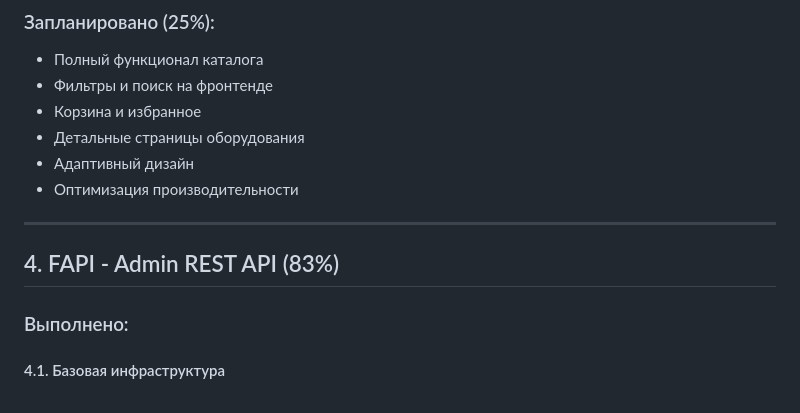
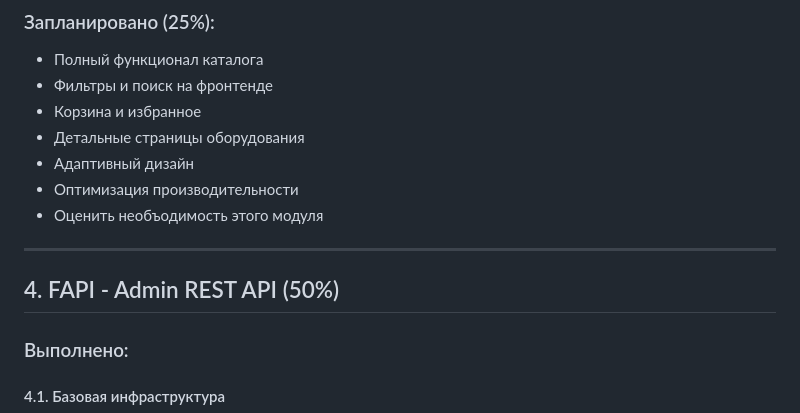
Before and after one commit to bontafix/speq-ts, a Markdown page: docs/43_WORK_PROGRESS_REPORT.md, the part around one of its changes. Drawn GitHub-style.

```diff
--- a/docs/43_WORK_PROGRESS_REPORT.md
+++ b/docs/43_WORK_PROGRESS_REPORT.md
@@ -175,10 +163,11 @@
 - Детальные страницы оборудования
 - Адаптивный дизайн
 - Оптимизация производительности
+- Оценить необъодимость этого модуля
 
 ---
 
-## 4. FAPI - Admin REST API (83%)
+## 4. FAPI - Admin REST API (50%)
 
 ### Выполнено:
 
```
Also changed, not shown: other parts of docs/43_WORK_PROGRESS_REPORT.md (+20 -39 lines).
